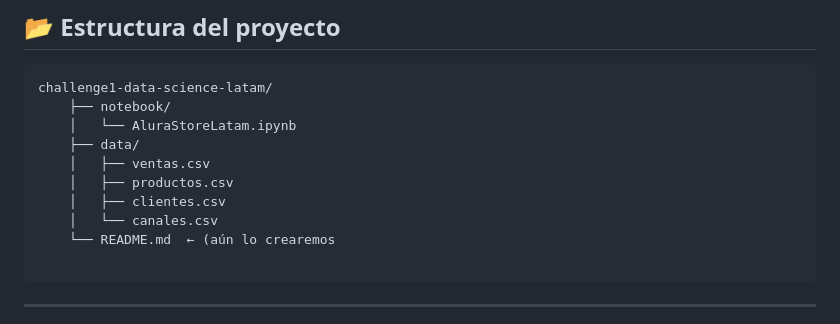
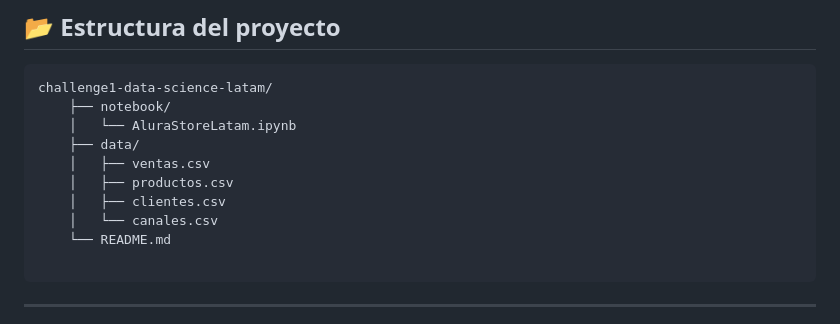
Before and after one commit to LeydiChavez/PROYECTOS-PROGRAMA-ONE, a Markdown page: challenge1-data-science-latam/README.md, the part around the change. Rendered like a GitHub page.

Commit message:
Actualiza README

````diff
--- a/challenge1-data-science-latam/README.md
+++ b/challenge1-data-science-latam/README.md
@@ -87,7 +87,7 @@ challenge1-data-science-latam/
     │   ├── productos.csv
     │   ├── clientes.csv
     │   └── canales.csv
-    └── README.md  ← (aún lo crearemos
+    └── README.md
 
 ```
 
````
